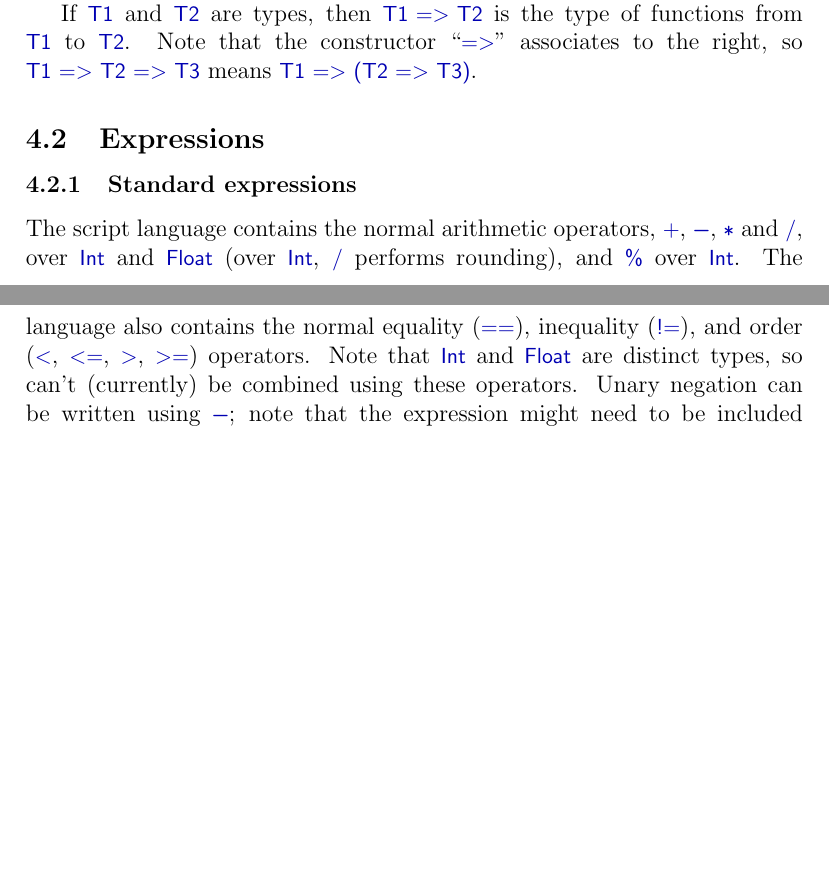
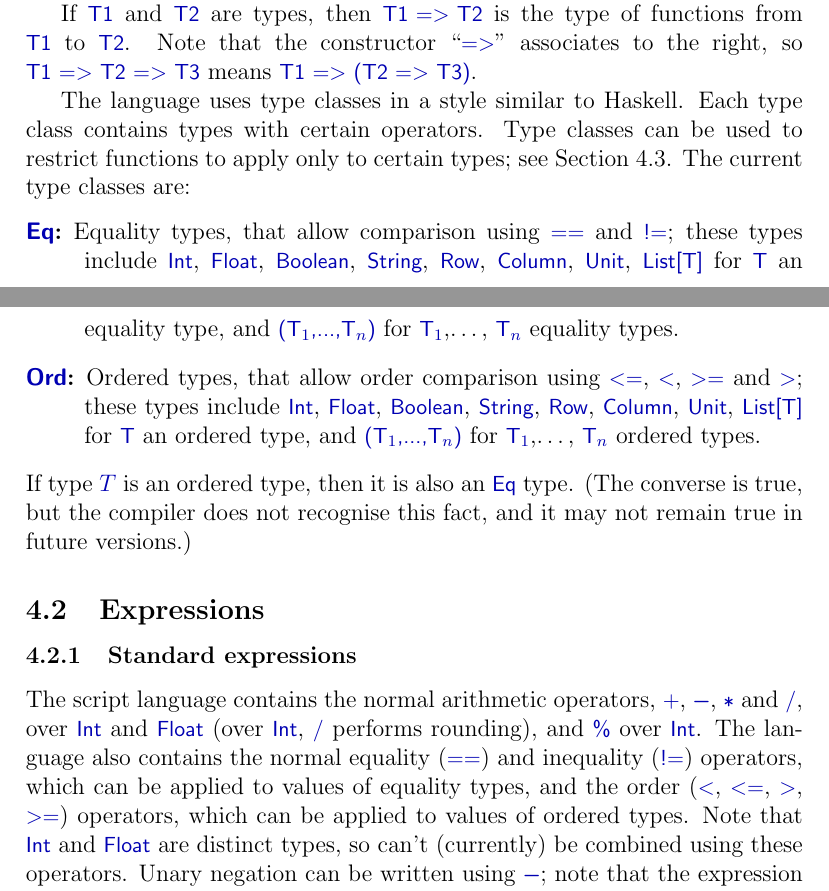
Before and after one commit to GavinLowe1967/Spreadsheet, a LaTeX document (Doc/manual.tex, which reads Doc/language.tex): two parts of pages 8 and 9 of 17 before the commit and two parts of pages 8 and 9 of 18 after it, joined at a grey line, cut so that both start at the same text, the shorter picture padded with empty space. Compiled offline with pdfLaTeX.

Commit message:
Added Unit as an Eq and Ord type.
Added type classes to the manual.

```diff
--- a/Doc/language.tex
+++ b/Doc/language.tex
@@ -45,6 +45,26 @@ If |T1| and |T2| are types, then |T1 => T2| is the type of functions from |T1|
 to~|T2|.  Note that the constructor ``|=>|'' associates to the right, so
 \SCALA{T1 => T2 => T3} means \SCALA{T1 => (T2 => T3)}.
 
+The language uses type classes in a style similar to Haskell.  Each type class
+contains types with certain operators.  Type classes can be used to restrict
+functions to apply only to certain types; see
+Section~\ref{ssec:declarations}.  The current type classes are:
+%
+\begin{description}
+\item[{\scalashape Eq}:] Equality types, that allow comparison using |==| and
+  |!=|; these types include |Int|, |Float|, |Boolean|, |String|, |Row|,
+  |Column|, |Unit|, |List[T]| for |T| an equality type, and
+  |(T|$_1$|,...,T|$_n$|)| for |T|$_1$,\ldots, |T|$_n$ equality types.
+
+\item[{\scalashape Ord}:] Ordered types, that allow order comparison using
+  |<=|, |<|, |>=| and |>|; these types include |Int|, |Float|, |Boolean|,
+  |String|, |Row|, |Column|, |Unit|, |List[T]| for |T| an ordered type, and
+  |(T|$_1$|,...,T|$_n$|)| for |T|$_1$,\ldots, |T|$_n$ ordered types.
+\end{description}
+%
+If type $T$ is an ordered type, then it is also an |Eq| type.  (The converse
+is true, but the compiler does not recognise this fact, and it may not remain
+true in future versions.)
 
 
 %%%%%%%%%%%%%%%%%%%%%%%%%%%%%%%%%%%%%%%%%%%%%%%%%%%%%%%
@@ -56,12 +76,14 @@ to~|T2|.  Note that the constructor ``|=>|'' associates to the right, so
 
 The script language contains the normal arithmetic operators, |+|, |-|, |*|
 and~|/|, over |Int| and |Float| (over |Int|, |/| performs rounding), and
-\SCALA{\%} over |Int|.  The language also contains the normal equality (|==|),
-inequality (|!=|), and order (|<|, |<=|, |>|, |>=|) operators.   Note
-that |Int| and |Float| are distinct types, so can't (currently) be combined
-using these operators.  Unary negation can be written using |-|; note that the
-expression might need to be included in parentheses when the |-| could be
-interpreted as a binary operator, for example,
+\SCALA{\%} over |Int|.  The language also contains the normal equality (|==|)
+and inequality (|!=|) operators, which can be applied to values of equality
+types, and the order (|<|, |<=|, |>|, |>=|) operators, which can be applied to
+values of ordered types.  Note that |Int| and |Float| are distinct types, so
+can't (currently) be combined using these operators.  Unary negation can be
+written using |-|; note that the expression might need to be included in
+parentheses when the |-| could be interpreted as a binary operator, for
+example,
 \begin{scala}
   { val x = 2
     (-1)
```
Also changed, not shown: Doc/language2.tex (+12 -8 lines), Doc/manual.pdf, Doc/language.tex (14 more changed lines), 11 other files.
